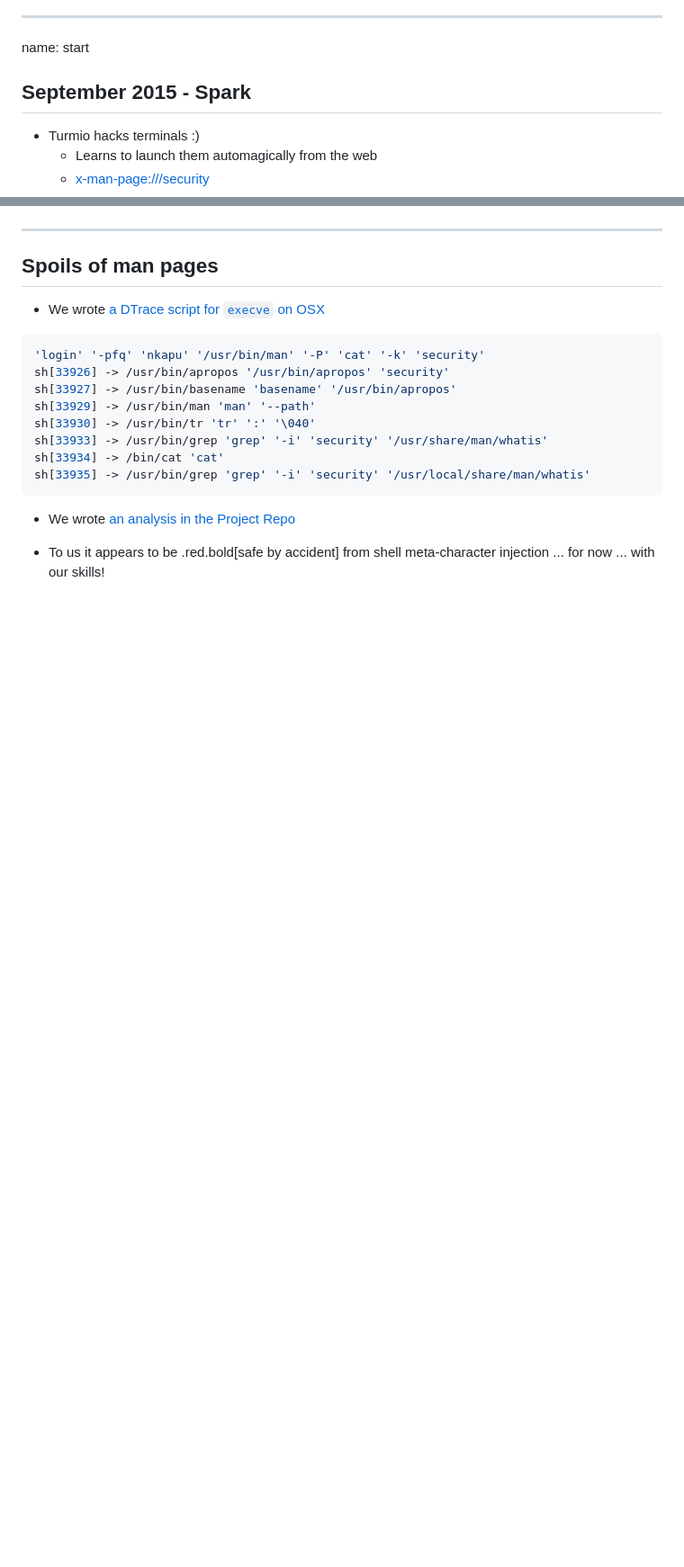
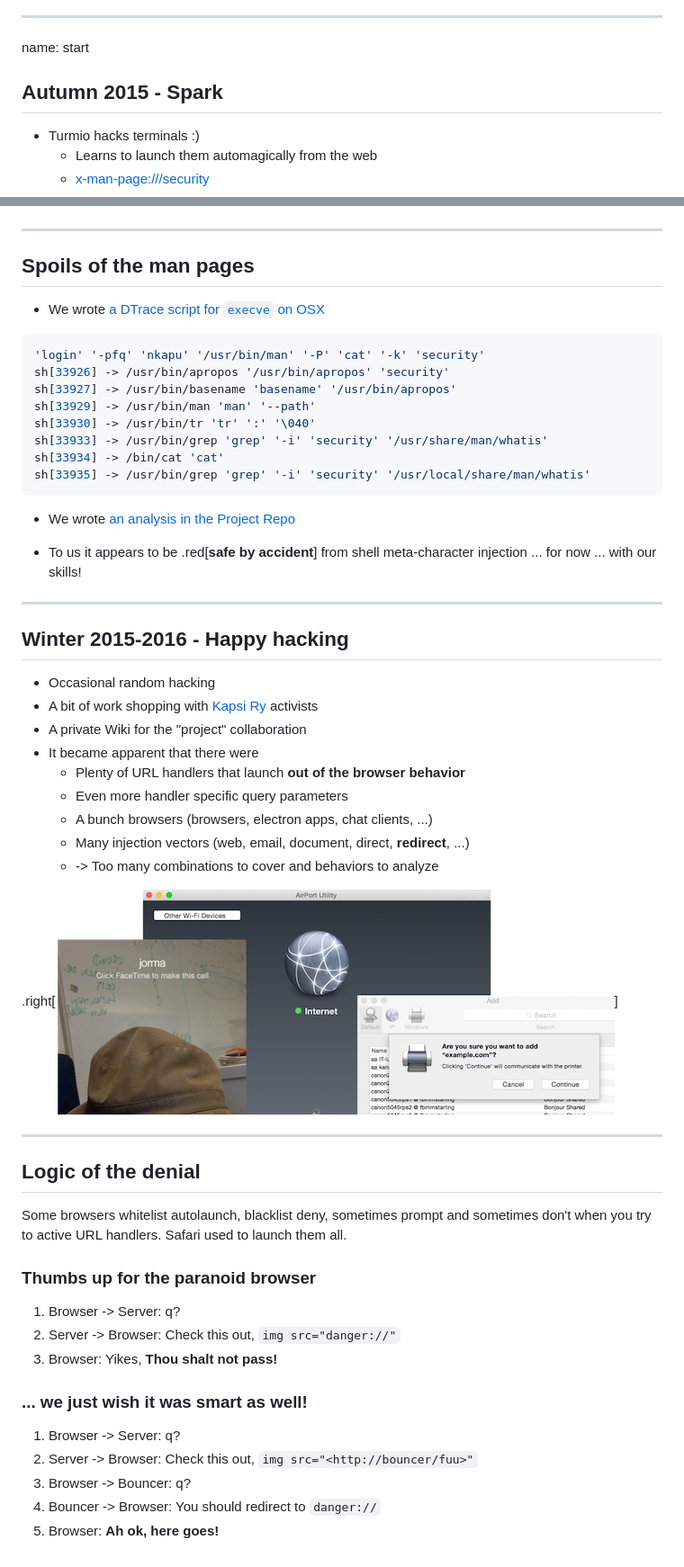
Before and after one commit to nkapu/handlers, a Markdown page: disobey/presentation.md, 2 parts joined by grey strips. Shown: that part at 90% size. GitHub-like rendering; pictures changed too: disobey/img/devices.png (added); blank space fills up the shorter version.

Commit message:
disobey: winter 2015 slides to the timeline

```diff
--- a/disobey/presentation.md
+++ b/disobey/presentation.md
@@ -14,7 +14,7 @@
 
 name: start
 
-## September 2015 - Spark
+## Autumn 2015 - Spark
 
 * Turmio hacks terminals :)
   * Learns to launch them automagically from the web
@@ -26,9 +26,9 @@ name: start
 
 ---
 
-## Spoils of man pages
+## Spoils of the man pages
 
-* We wrote [a DTrace script for ``execve`` on OSX](https://github.com/ouspg/urlhandlers/blob/master/osx/execve.d)
+* We wrote [a DTrace script for `execve` on OSX](https://github.com/ouspg/urlhandlers/blob/master/osx/execve.d)
 
 <!-- markdownlint-disable MD013 -->
 
@@ -47,5 +47,43 @@ sh[33935] -> /usr/bin/grep 'grep' '-i' 'security' '/usr/local/share/man/whatis'
 
 * We wrote [an analysis in the Project Repo](https://github.com/ouspg/urlhandlers/blob/master/cases/x-man-page.md)
 
-* To us it appears to be .red.bold[safe by accident]
+* To us it appears to be .red[**safe by accident**]
   from shell meta-character injection ... for now ... with our skills!
+
+---
+
+## Winter 2015-2016 - Happy hacking
+
+* Occasional random hacking
+* A bit of work shopping with [Kapsi Ry](https://www.kapsi.fi) activists
+* A private Wiki for the "project" collaboration
+* It became apparent that there were
+  * Plenty of URL handlers that launch **out of the browser behavior**
+  * Even more handler specific query parameters
+  * A bunch browsers (browsers, electron apps, chat clients, ...)
+  * Many injection vectors (web, email, document, direct, **redirect**, ...)
+  * -> Too many combinations to cover and behaviors to analyze
+
+.right[![Handlers to Devices](img/devices.png)]
+
+---
+
+## Logic of the denial
+
+Some browsers whitelist autolaunch, blacklist deny, sometimes prompt
+and sometimes don't when you try to active URL handlers. Safari used
+to launch them all.
+
+### Thumbs up for the paranoid browser
+
+1. Browser -> Server: q?
+1. Server -> Browser: Check this out, `img src="danger://"`
+1. Browser: Yikes, **Thou shalt not pass!**
+
+### ... we just wish it was smart as well!
+
+1. Browser -> Server: q?
+1. Server -> Browser: Check this out, `img src="<http://bouncer/fuu>"`
+1. Browser -> Bouncer: q?
+1. Bouncer -> Browser: You should redirect to `danger://`
+1. Browser: **Ah ok, here goes!**
```
Also changed, not shown: 1 other file.
